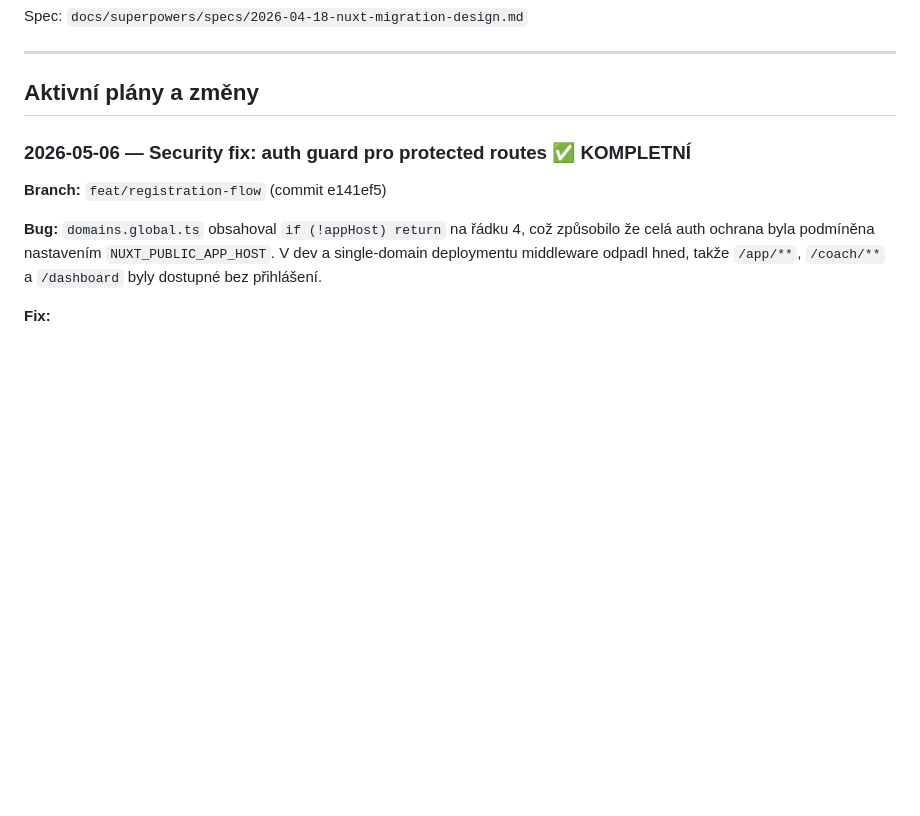
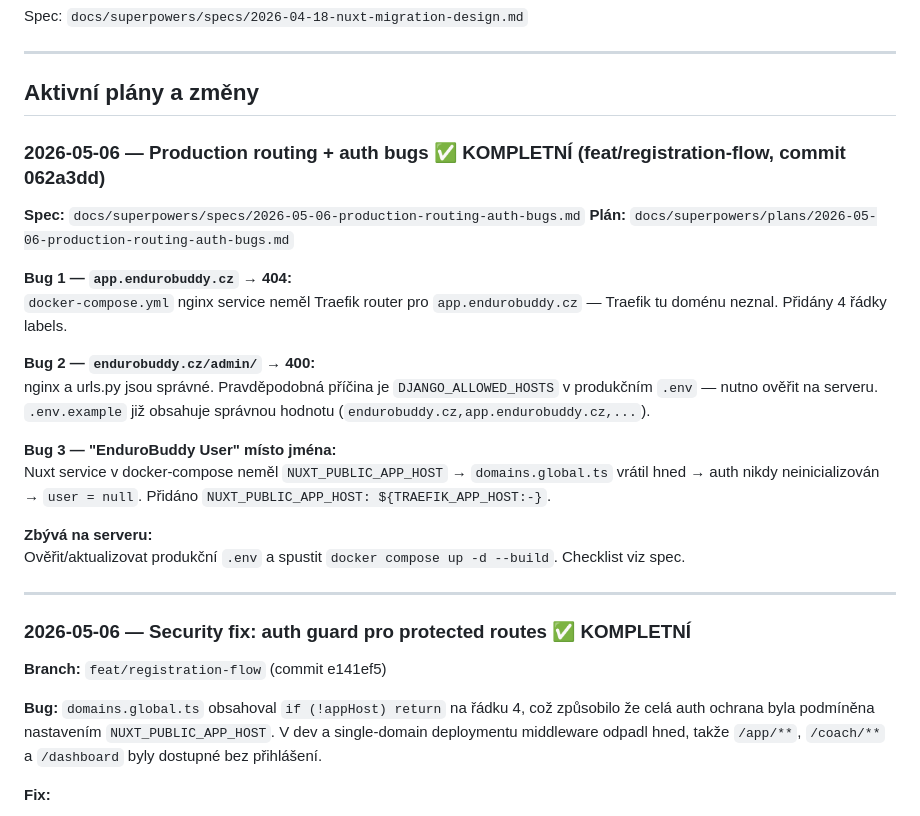
Before and after one commit to gyarab/enduroBuddy, a Markdown page: CLAUDE.md, the part around the change. GitHub-like rendering; blank space fills up the shorter version.

Commit message:
docs: update CLAUDE.md with production routing bug fixes

```diff
--- a/CLAUDE.md
+++ b/CLAUDE.md
@@ -219,6 +219,25 @@ Spec: `docs/superpowers/specs/2026-04-18-nuxt-migration-design.md`
 ---
 
 ## Aktivní plány a změny
+
+### 2026-05-06 — Production routing + auth bugs ✅ KOMPLETNÍ (feat/registration-flow, commit 062a3dd)
+
+**Spec:** `docs/superpowers/specs/2026-05-06-production-routing-auth-bugs.md`
+**Plán:** `docs/superpowers/plans/2026-05-06-production-routing-auth-bugs.md`
+
+**Bug 1 — `app.endurobuddy.cz` → 404:**
+`docker-compose.yml` nginx service neměl Traefik router pro `app.endurobuddy.cz` — Traefik tu doménu neznal. Přidány 4 řádky labels.
+
+**Bug 2 — `endurobuddy.cz/admin/` → 400:**
+nginx a urls.py jsou správné. Pravděpodobná příčina je `DJANGO_ALLOWED_HOSTS` v produkčním `.env` — nutno ověřit na serveru. `.env.example` již obsahuje správnou hodnotu (`endurobuddy.cz,app.endurobuddy.cz,...`).
+
+**Bug 3 — "EnduroBuddy User" místo jména:**
+Nuxt service v docker-compose neměl `NUXT_PUBLIC_APP_HOST` → `domains.global.ts` vrátil hned → auth nikdy neinicializován → `user = null`. Přidáno `NUXT_PUBLIC_APP_HOST: ${TRAEFIK_APP_HOST:-}`.
+
+**Zbývá na serveru:**
+Ověřit/aktualizovat produkční `.env` a spustit `docker compose up -d --build`. Checklist viz spec.
+
+---
 
 ### 2026-05-06 — Security fix: auth guard pro protected routes ✅ KOMPLETNÍ
 
```
